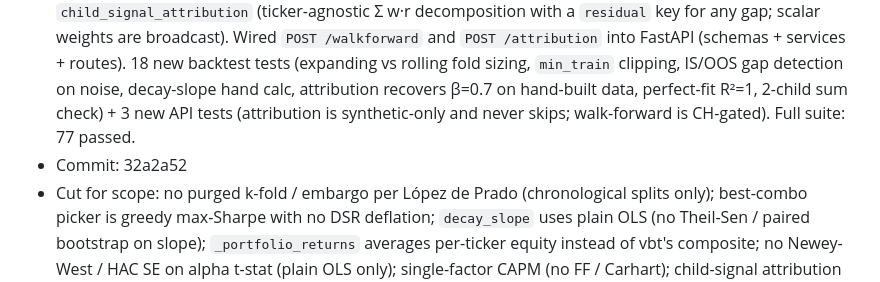
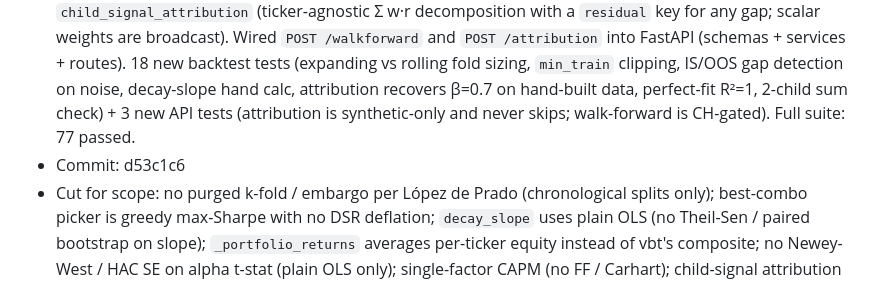
Before and after one commit to Shawntwj/algo-trading, a Markdown page: LOOP_LOG.md, the part around the change. GitHub-like rendering.

Commit message:
docs: LOOP_LOG SHA for Task 7c

```diff
--- a/LOOP_LOG.md
+++ b/LOOP_LOG.md
@@ -36,7 +36,7 @@ Format: `## YYYY-MM-DDTHH:MM:SSZ — Task <id> [<status>]`
 
 ## 2026-06-25T12:30:00Z — Task 7c [success]
 - Summary: Built the OOS + attribution leg of the gauntlet. `backtest/walkforward.py` adds `WalkForwardConfig` / `FoldResult` dataclasses, `walk_forward(strategy_cls, prices_wide, param_grid, config, ...)` (both expanding and rolling modes, `step` defaults to `test_size` for non-overlapping folds, `min_train` clips the first expanding fold's lookback), and `aggregate_walkforward(folds)` returning `{oos_sharpe_distribution, oos_sharpe_mean, oos_sharpe_ci, is_vs_oos, decay_slope, n_folds}` — the OOS Sharpe CI reuses `stats.bootstrap_ci`; the decay slope is plain OLS of OOS~IS Sharpes (≪1 → overfit). No signal logic is re-implemented; each fold delegates to `sweep` on the train slice and `run_backtest` on the test slice. `backtest/attribution.py` adds `market_attribution` (CAPM OLS via `np.linalg.lstsq` returning alpha / beta / alpha_t_stat / r_squared / residual_returns / systematic_returns) and `child_signal_attribution` (ticker-agnostic Σ w·r decomposition with a `residual` key for any gap; scalar weights are broadcast). Wired `POST /walkforward` and `POST /attribution` into FastAPI (schemas + services + routes). 18 new backtest tests (expanding vs rolling fold sizing, `min_train` clipping, IS/OOS gap detection on noise, decay-slope hand calc, attribution recovers β=0.7 on hand-built data, perfect-fit R²=1, 2-child sum check) + 3 new API tests (attribution is synthetic-only and never skips; walk-forward is CH-gated). Full suite: 77 passed.
-- Commit: 32a2a52
+- Commit: d53c1c6
 - Cut for scope: no purged k-fold / embargo per López de Prado (chronological splits only); best-combo picker is greedy max-Sharpe with no DSR deflation; `decay_slope` uses plain OLS (no Theil-Sen / paired bootstrap on slope); `_portfolio_returns` averages per-ticker equity instead of vbt's composite; no Newey-West / HAC SE on alpha t-stat (plain OLS only); single-factor CAPM (no FF / Carhart); child-signal attribution decomposes return only, not variance; `/walkforward` runs synchronously inside the request. All logged in IMPROVEMENTS.md.
 
 ## 2026-06-25T11:30:00Z — Task 7b [success]
```
